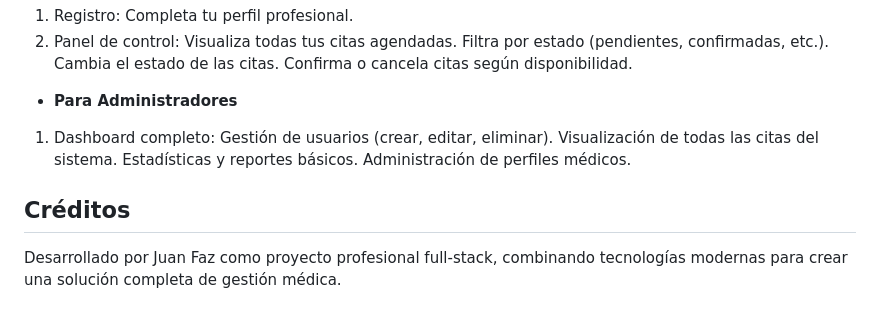
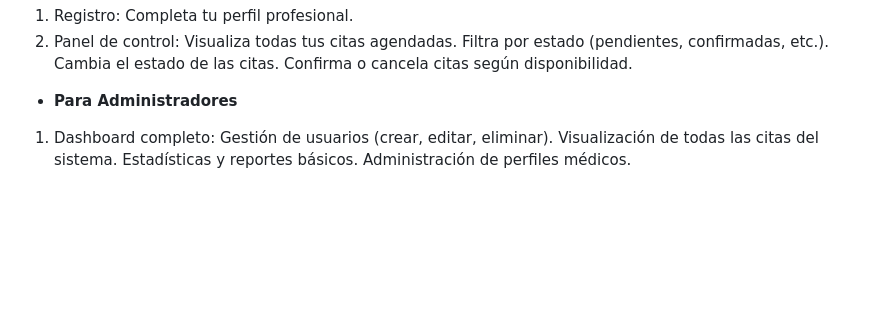
Before and after one commit to juancfaz/MedReserva, a Markdown page: README.md, the part around the change. GitHub-like rendering; blank space fills up the shorter version.

```diff
--- a/README.md
+++ b/README.md
@@ -93,6 +93,3 @@ MedReserva es una aplicación web full-stack para la gestión de citas médicas,
 
 - **Para Administradores**
 1. Dashboard completo: Gestión de usuarios (crear, editar, eliminar). Visualización de todas las citas del sistema. Estadísticas y reportes básicos. Administración de perfiles médicos.
-
-## Créditos
-Desarrollado por Juan Faz como proyecto profesional full-stack, combinando tecnologías modernas para crear una solución completa de gestión médica.
```
